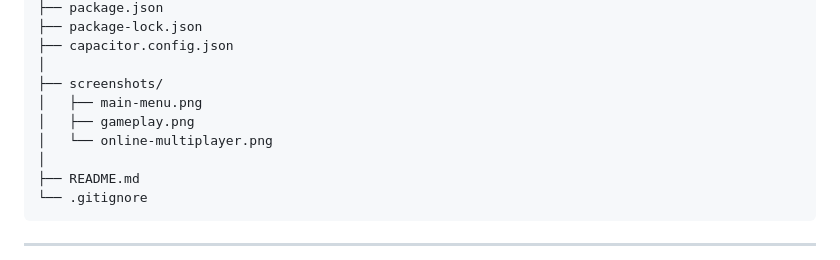
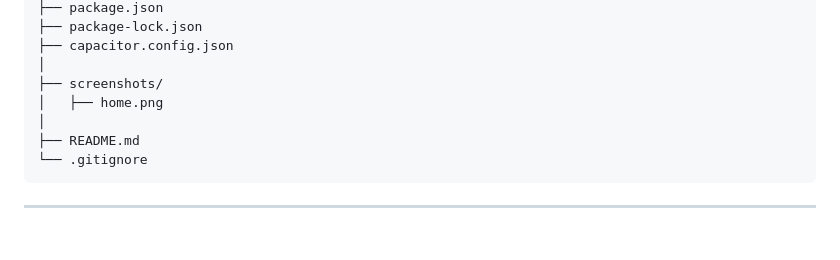
Before and after one commit to tarunshukla11/Tic-Tac-Toe-Master, a Markdown page: README.md, the part around the change. Rendered like a GitHub page; blank space fills up the shorter version.

```diff
--- a/README.md
+++ b/README.md
@@ -329,9 +329,7 @@ Tic-Tac-Toe-Master/
 ├── capacitor.config.json
 │
 ├── screenshots/
-│   ├── main-menu.png
-│   ├── gameplay.png
-│   └── online-multiplayer.png
+│   ├── home.png
 │
 ├── README.md
 └── .gitignore
```
